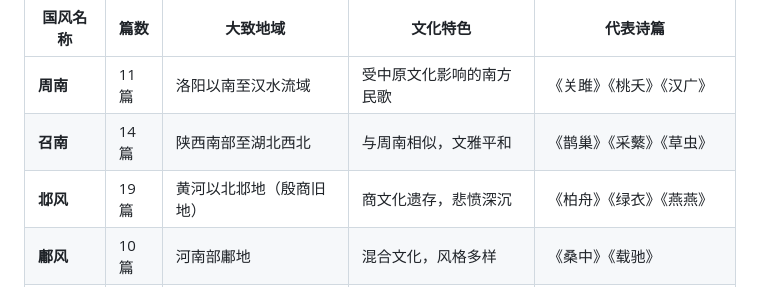
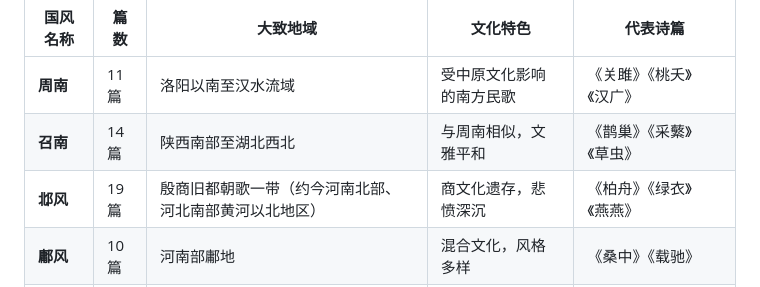
Before and after one commit to ProgramSkill/CppDemo, a Markdown page: Chinese/诗经/00-诗经.md, the part around the change. GitHub-like rendering.

Commit message:
完善邶风的地理位置描述
将"黄河以北邶地"改为更详细的"殷商旧都朝歌一带（约今河南北部、河北南部黄河以北地区）"，更准确地反映历史地理信息。

Co-Authored-By: Claude Sonnet 4.5 <noreply@anthropic.com>

```diff
--- a/Chinese/诗经/00-诗经.md
+++ b/Chinese/诗经/00-诗经.md
@@ -191,7 +191,7 @@
 |---------|------|----------|----------|----------|
 | **周南** | 11篇 | 洛阳以南至汉水流域 | 受中原文化影响的南方民歌 | 《关雎》《桃夭》《汉广》 |
 | **召南** | 14篇 | 陕西南部至湖北西北 | 与周南相似，文雅平和 | 《鹊巢》《采蘩》《草虫》 |
-| **邶风** | 19篇 | 黄河以北邶地（殷商旧地） | 商文化遗存，悲愤深沉 | 《柏舟》《绿衣》《燕燕》 |
+| **邶风** | 19篇 | 殷商旧都朝歌一带（约今河南北部、河北南部黄河以北地区） | 商文化遗存，悲愤深沉 | 《柏舟》《绿衣》《燕燕》 |
 | **鄘风** | 10篇 | 河南部鄘地 | 混合文化，风格多样 | 《桑中》《载驰》 |
 | **卫风** | 10篇 | 河北部卫地 | 卫国民风活泼，情诗较多 | 《氓》《伯兮》《木瓜》 |
 | **王风** | 10篇 | 东周王畿地区（洛阳） | 王室衰微，感伤情绪 | 《黍离》《君子于役》 |
```
